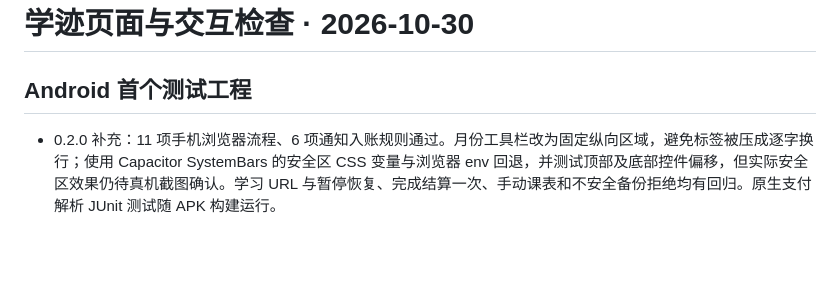
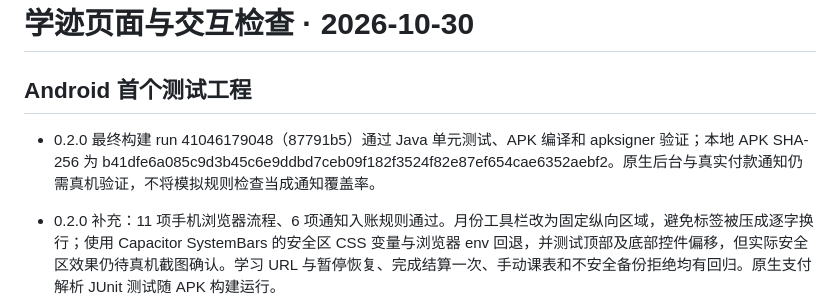
Before and after one commit to bydashuaibi/landing, a Markdown page: UI-REVIEW.md, the part around the change. Rendered like a GitHub page; blank space fills up the shorter version.

```diff
--- a/UI-REVIEW.md
+++ b/UI-REVIEW.md
@@ -1,6 +1,8 @@
 # 学迹页面与交互检查 · 2026-10-30
 
 ## Android 首个测试工程
+
+- 0.2.0 最终构建 run 41046179048（87791b5）通过 Java 单元测试、APK 编译和 apksigner 验证；本地 APK SHA-256 为 b41dfe6a085c9d3b45c6e9ddbd7ceb09f182f3524f82e87ef654cae6352aebf2。原生后台与真实付款通知仍需真机验证，不将模拟规则检查当成通知覆盖率。
 
 - 0.2.0 补充：11 项手机浏览器流程、6 项通知入账规则通过。月份工具栏改为固定纵向区域，避免标签被压成逐字换行；使用 Capacitor SystemBars 的安全区 CSS 变量与浏览器 env 回退，并测试顶部及底部控件偏移，但实际安全区效果仍待真机截图确认。学习 URL 与暂停恢复、完成结算一次、手动课表和不安全备份拒绝均有回归。原生支付解析 JUnit 测试随 APK 构建运行。
 
```
Also changed, not shown: mobile/README.md (+2 -0 lines).
